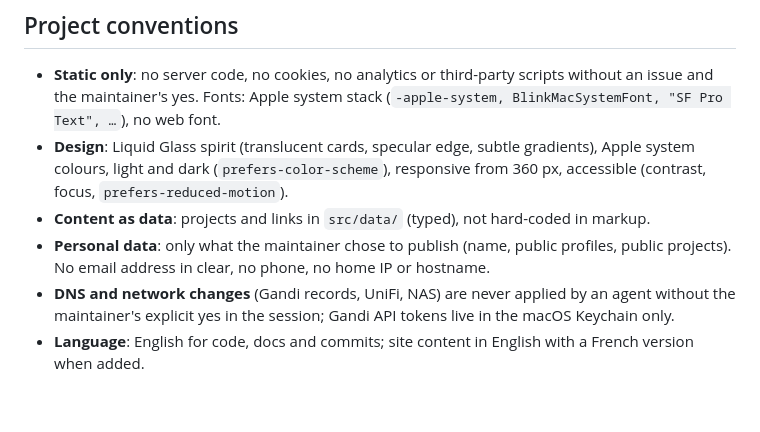
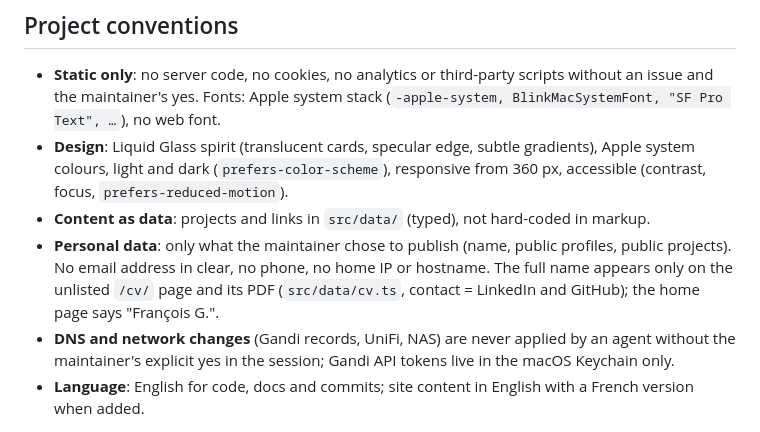
Before and after one commit to francoisgn/francois-g.com, a Markdown page: CLAUDE.md, the part around the change. Drawn GitHub-style; blank space fills up the shorter version.

```diff
--- a/CLAUDE.md
+++ b/CLAUDE.md
@@ -39,7 +39,8 @@ A visual change is checked by looking at it: desktop and mobile widths, light an
   dark (`prefers-color-scheme`), responsive from 360 px, accessible (contrast, focus, `prefers-reduced-motion`).
 - **Content as data**: projects and links in `src/data/` (typed), not hard-coded in markup.
 - **Personal data**: only what the maintainer chose to publish (name, public profiles, public projects). No email
-  address in clear, no phone, no home IP or hostname.
+  address in clear, no phone, no home IP or hostname. The full name appears only on the unlisted `/cv/` page and its
+  PDF (`src/data/cv.ts`, contact = LinkedIn and GitHub); the home page says "François G.".
 - **DNS and network changes** (Gandi records, UniFi, NAS) are never applied by an agent without the maintainer's
   explicit yes in the session; Gandi API tokens live in the macOS Keychain only.
 - **Language**: English for code, docs and commits; site content in English with a French version when added.
```
Also changed, not shown: CHANGELOG.md (+3 -1 lines), README.md (+9 -3 lines), docs/screenshots/cv-desktop-light.jpg (added), docs/screenshots/cv-mobile-dark.jpg (added), 9 other files.
